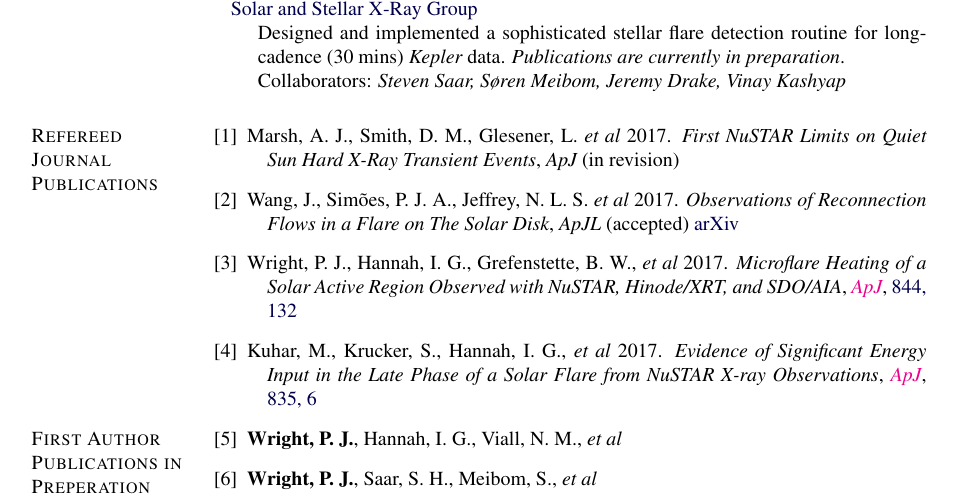
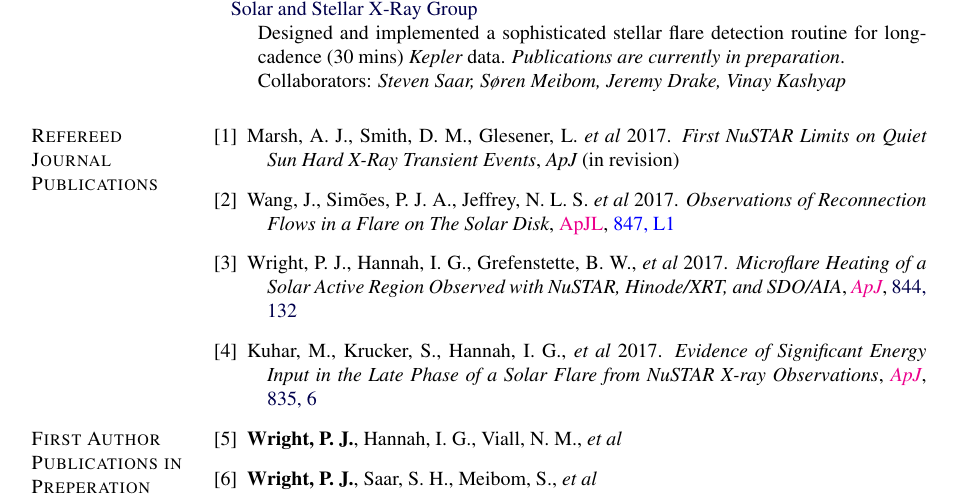
Before and after one commit to PaulJWright/Academic-CV, a LaTeX CV (AcademicCV.tex): part of page 1 of 3, cut so that both start at the same text. Compiled offline with pdfLaTeX.

Commit message:
Wang et al published in ApJL

```diff
--- a/AcademicCV.tex
+++ b/AcademicCV.tex
@@ -481,7 +481,8 @@ Cambridge, MA \hfill {2013 -- 2014}
 \begin{bibenum}
 	\item{} Marsh, A.~J., Smith, D.~M., Glesener, L. \textit{et al} 2017. {\it First NuSTAR Limits on Quiet Sun Hard X-Ray Transient Events}, {\it ApJ} (in revision) %\MYhref[magenta]{...}{ApJL}, \MYhref[blue]{...}{xxx, xxx}
 
-	\item{} Wang, J., Sim{\~o}es, P.~J.~A., Jeffrey, N.~L.~S. \textit{et al} 2017. {\it Observations of Reconnection Flows in a Flare on The Solar Disk}, {\it ApJL} (accepted) \href{https://arxiv.org/abs/1708.08706}{arXiv}%\MYhref[magenta]{...}{ApJL}, \MYhref[blue]{...}{xxx, xxx}
+	\item{} Wang, J., Sim{\~o}es, P.~J.~A., Jeffrey, N.~L.~S. \textit{et al} 2017. {\it Observations of Reconnection Flows in a Flare on The Solar Disk}, \MYhref[magenta]{https://doi.org/10.3847/2041-8213/aa8904}{ApJL}, \MYhref[blue]{http://adsabs.harvard.edu/abs/2017arXiv170808706W}{847, L1}
+
 
 	\item{} Wright, P. J., Hannah, I.~G., Grefenstette, B. W., \textit{et al} 2017. {\it Microflare Heating of a Solar Active Region Observed with {\it NuSTAR}, {\it Hinode}/XRT, and {\it SDO}/AIA}, \MYhref[magenta]{https://doi.org/10.3847/1538-4357/aa7a59}{{\it ApJ}}, \href{http://adsabs.harvard.edu/abs/2017ApJ...844..132W}{844, 132}
 
```
Also changed, not shown: AcademicCV_1Page.tex (+1 -1 lines), AcademicCV.pdf, AcademicCV_1Page.pdf.
